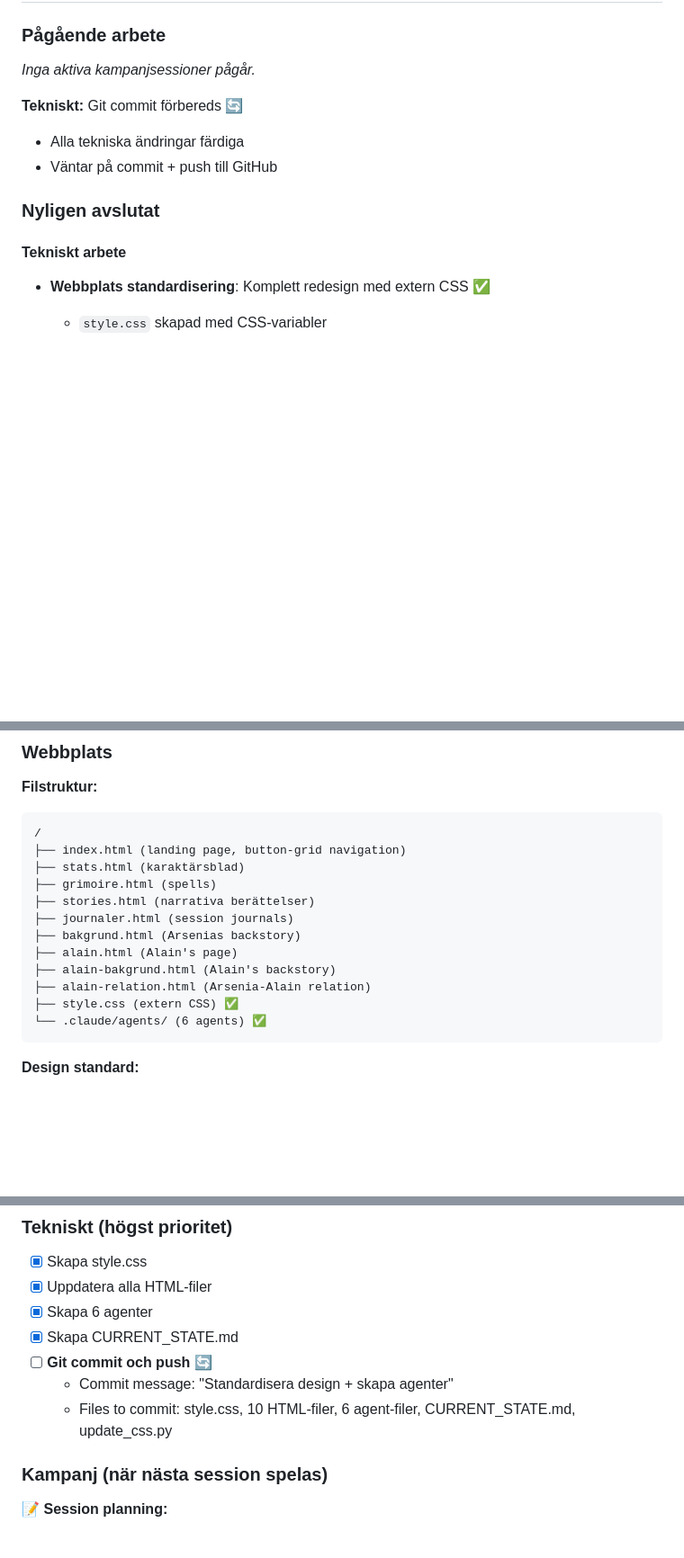
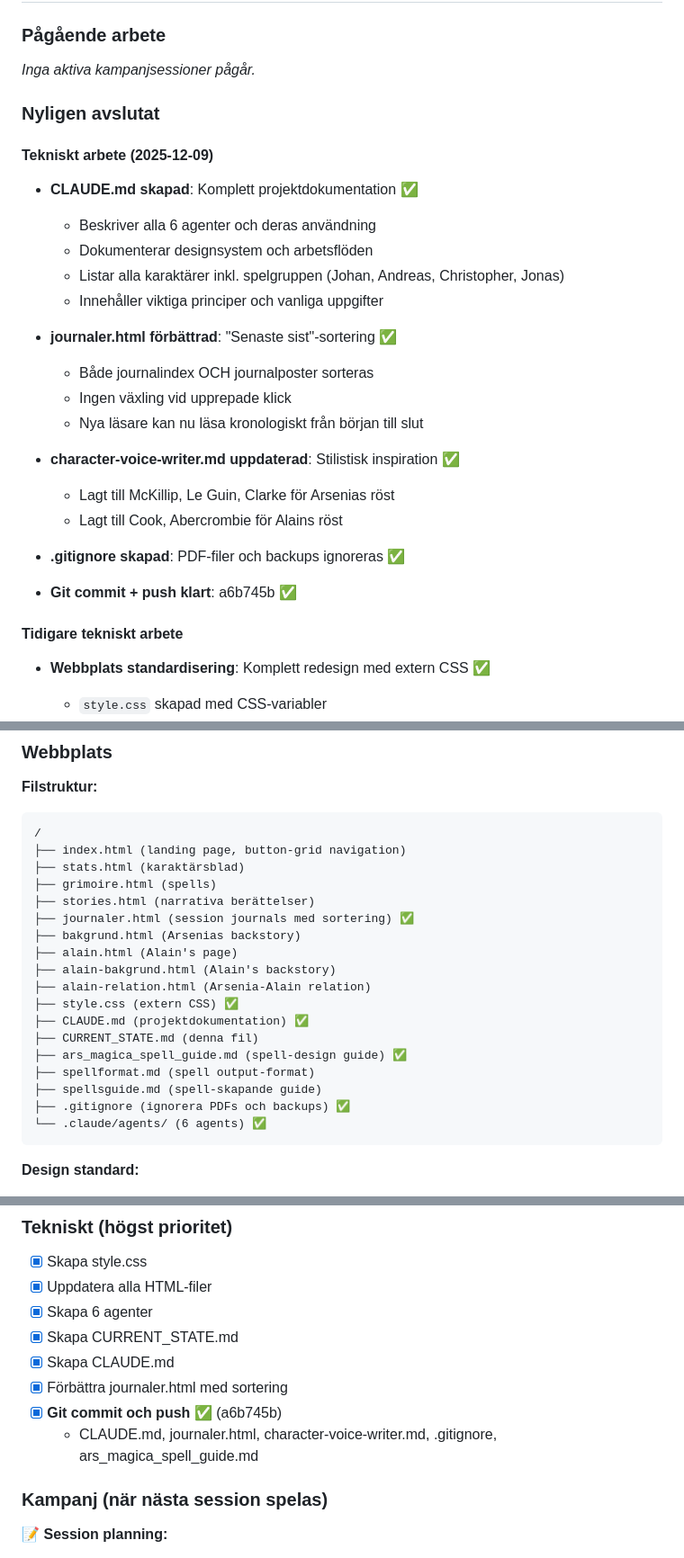
Before and after one commit to Kullendorff/arsenia, a Markdown page: CURRENT_STATE.md, 3 parts joined by grey strips. Shown at 90% size. Rendered like a GitHub page; blank space fills up the shorter version.

Commit message:
Uppdatera CURRENT_STATE.md
- Uppdatera datum till 2025-12-09
- Dokumentera dagens tekniska arbete
  - CLAUDE.md skapad
  - journaler.html förbättrad med sortering
  - character-voice-writer.md uppdaterad
  - .gitignore skapad
- Uppdatera filstruktur
- Markera git commit/push som klart

🤖 Generated with [Claude Code](https://claude.com/claude-code)

Co-Authored-By: Claude <noreply@anthropic.com>

````diff
--- a/CURRENT_STATE.md
+++ b/CURRENT_STATE.md
@@ -21,13 +21,30 @@ Arsenia "Sagoskärvan" Merinita söker sin tvillingsyster Seraphina (La Cantarel
 ### Pågående arbete
 *Inga aktiva kampanjsessioner pågår.*
 
-**Tekniskt:** Git commit förbereds 🔄
-- Alla tekniska ändringar färdiga
-- Väntar på commit + push till GitHub
-
 ### Nyligen avslutat
 
-#### Tekniskt arbete
+#### Tekniskt arbete (2025-12-09)
+
+- **CLAUDE.md skapad**: Komplett projektdokumentation ✅
+  - Beskriver alla 6 agenter och deras användning
+  - Dokumenterar designsystem och arbetsflöden
+  - Listar alla karaktärer inkl. spelgruppen (Johan, Andreas, Christopher, Jonas)
+  - Innehåller viktiga principer och vanliga uppgifter
+
+- **journaler.html förbättrad**: "Senaste sist"-sortering ✅
+  - Både journalindex OCH journalposter sorteras
+  - Ingen växling vid upprepade klick
+  - Nya läsare kan nu läsa kronologiskt från början till slut
+
+- **character-voice-writer.md uppdaterad**: Stilistisk inspiration ✅
+  - Lagt till McKillip, Le Guin, Clarke för Arsenias röst
+  - Lagt till Cook, Abercrombie för Alains röst
+
+- **.gitignore skapad**: PDF-filer och backups ignoreras ✅
+
+- **Git commit + push klart**: a6b745b ✅
+
+#### Tidigare tekniskt arbete
 
 - **Webbplats standardisering**: Komplett redesign med extern CSS ✅
   - `style.css` skapad med CSS-variabler
@@ -156,12 +173,18 @@ Arsenia "Sagoskärvan" Merinita söker sin tvillingsyster Seraphina (La Cantarel
 ├── stats.html (karaktärsblad)
 ├── grimoire.html (spells)
 ├── stories.html (narrativa berättelser)
-├── journaler.html (session journals)
+├── journaler.html (session journals med sortering) ✅
 ├── bakgrund.html (Arsenias backstory)
 ├── alain.html (Alain's page)
 ├── alain-bakgrund.html (Alain's backstory)
 ├── alain-relation.html (Arsenia-Alain relation)
 ├── style.css (extern CSS) ✅
+├── CLAUDE.md (projektdokumentation) ✅
+├── CURRENT_STATE.md (denna fil)
+├── ars_magica_spell_guide.md (spell-design guide) ✅
+├── spellformat.md (spell output-format)
+├── spellsguide.md (spell-skapande guide)
+├── .gitignore (ignorera PDFs och backups) ✅
 └── .claude/agents/ (6 agents) ✅
 ```
 
@@ -207,9 +230,10 @@ Arsenia "Sagoskärvan" Merinita söker sin tvillingsyster Seraphina (La Cantarel
 - [x] Uppdatera alla HTML-filer
 - [x] Skapa 6 agenter
 - [x] Skapa CURRENT_STATE.md
-- [ ] **Git commit och push** 🔄
-  - Commit message: "Standardisera design + skapa agenter"
-  - Files to commit: style.css, 10 HTML-filer, 6 agent-filer, CURRENT_STATE.md, update_css.py
+- [x] Skapa CLAUDE.md
+- [x] Förbättra journaler.html med sortering
+- [x] **Git commit och push** ✅ (a6b745b)
+  - CLAUDE.md, journaler.html, character-voice-writer.md, .gitignore, ars_magica_spell_guide.md
 
 ### Kampanj (när nästa session spelas)
 
````
Also changed, not shown: other parts of CURRENT_STATE.md (+1 -1 lines).
